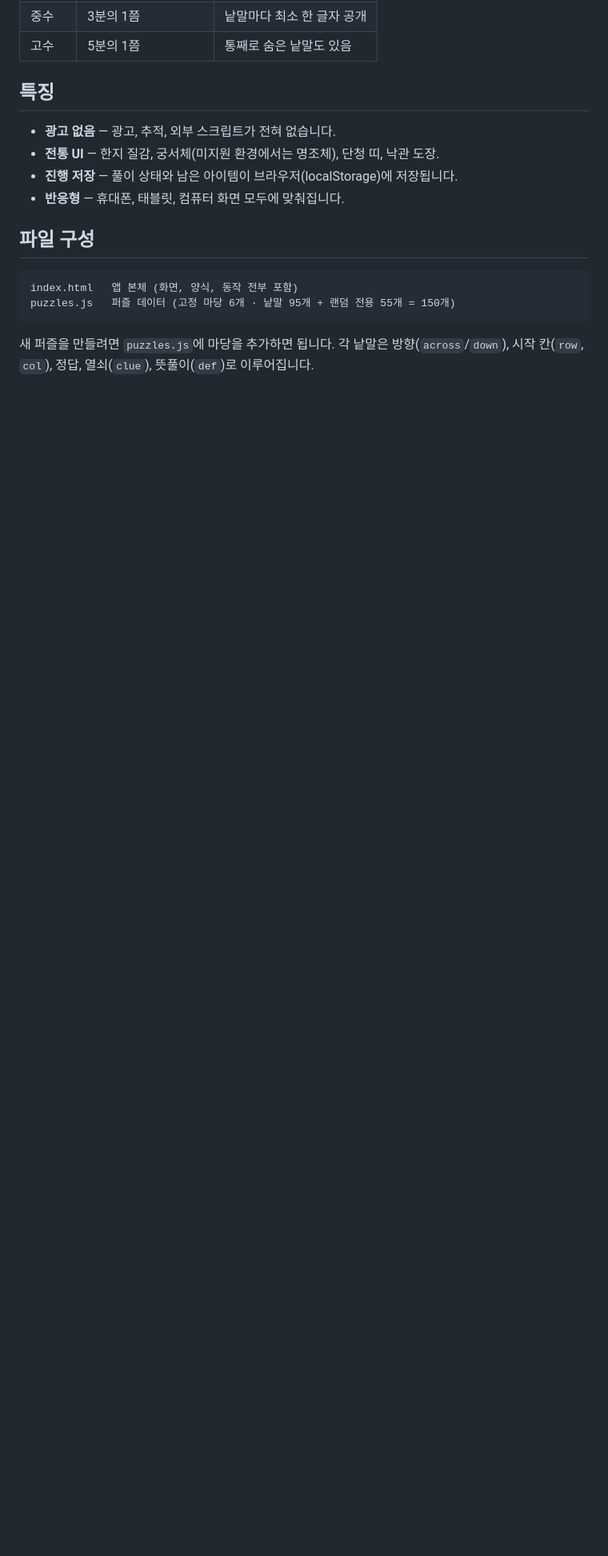
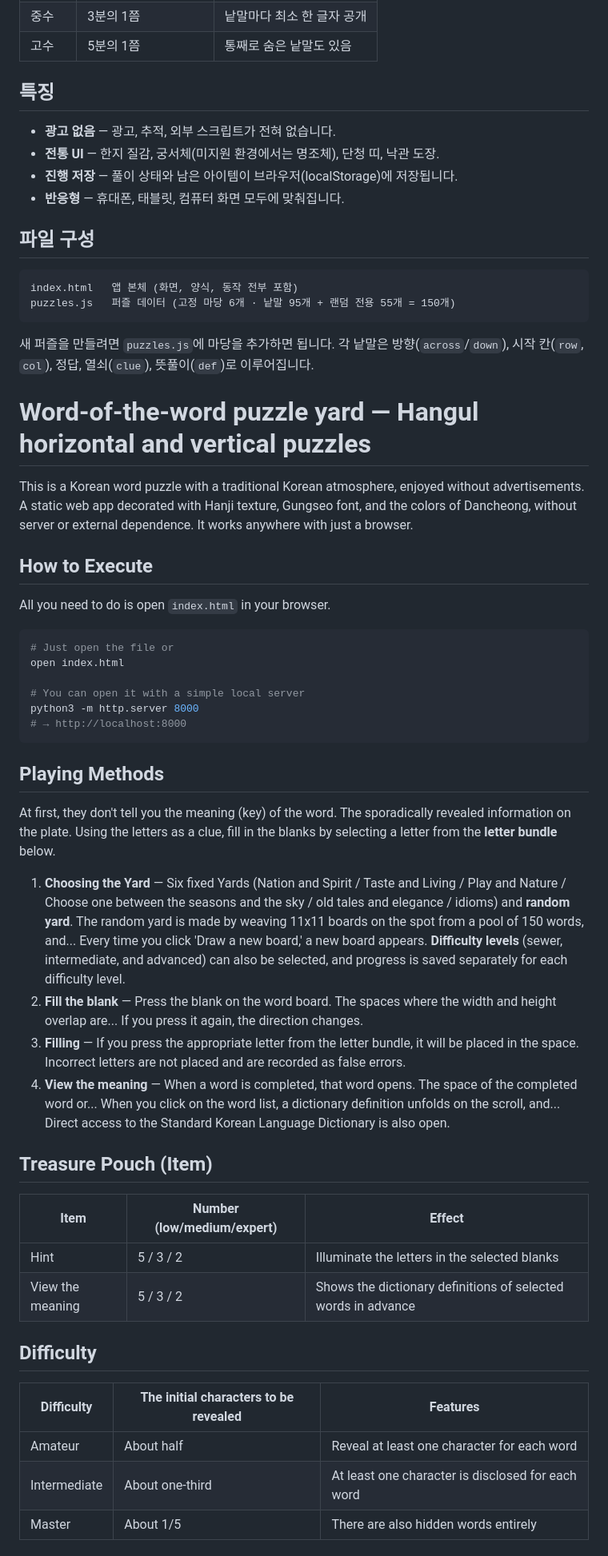
Before and after one commit to doongndon/puzzle, a Markdown page: README.md, the part around one of its changes. Shown at 80% size. Drawn GitHub-style; blank space fills up the shorter version.

Commit message:
README.md 수정

````diff
--- a/README.md
+++ b/README.md
@@ -67,3 +66,56 @@ puzzles.js   퍼즐 데이터 (고정 마당 6개 · 낱말 95개 + 랜덤 전
 새 퍼즐을 만들려면 `puzzles.js`에 마당을 추가하면 됩니다. 각 낱말은
 방향(`across`/`down`), 시작 칸(`row`, `col`), 정답, 열쇠(`clue`),
 뜻풀이(`def`)로 이루어집니다.
+
+  # Word-of-the-word puzzle yard — Hangul horizontal and vertical puzzles
+
+This is a Korean word puzzle with a traditional Korean atmosphere, enjoyed without advertisements.
+A static web app decorated with Hanji texture, Gungseo font, and the colors of Dancheong, without server or external dependence.
+It works anywhere with just a browser.
+
+## How to Execute
+
+All you need to do is open `index.html` in your browser.
+
+```bash
+# Just open the file or
+open index.html
+
+# You can open it with a simple local server
+python3 -m http.server 8000
+# → http://localhost:8000
+```
+
+## Playing Methods
+
+At first, they don't tell you the meaning (key) of the word. The sporadically revealed information on the plate.
+Using the letters as a clue, fill in the blanks by selecting a letter from the **letter bundle** below.
+
+1. **Choosing the Yard** — Six fixed Yards (Nation and Spirit / Taste and Living / Play and Nature /
+Choose one between the seasons and the sky / old tales and elegance / idioms) and **random yard**.
+The random yard is made by weaving 11x11 boards on the spot from a pool of 150 words, and...
+Every time you click 'Draw a new board,' a new board appears.
+**Difficulty levels** (sewer, intermediate, and advanced) can also be selected, and progress is saved separately for each difficulty level.
+2. **Fill the blank** — Press the blank on the word board. The spaces where the width and height overlap are...
+If you press it again, the direction changes.
+3. **Filling** — If you press the appropriate letter from the letter bundle, it will be placed in the space.
+Incorrect letters are not placed and are recorded as false errors.
+4. **View the meaning** — When a word is completed, that word opens. The space of the completed word or...
+When you click on the word list, a dictionary definition unfolds on the scroll, and...
+Direct access to the Standard Korean Language Dictionary is also open.
+
+## Treasure Pouch (Item)
+
+| Item | Number (low/medium/expert) | Effect |
+|---|---|---|
+| Hint | 5 / 3 / 2 | Illuminate the letters in the selected blanks |
+| View the meaning | 5 / 3 / 2 | Shows the dictionary definitions of selected words in advance |
+
+## Difficulty
+
+| Difficulty | The initial characters to be revealed | Features |
+|---|---|---|
+| Amateur | About half | Reveal at least one character for each word |
+| Intermediate | About one-third | At least one character is disclosed for each word |
+| Master | About 1/5 | There are also hidden words entirely |
+
````
Also changed, not shown: other parts of README.md (+18 -2 lines).
